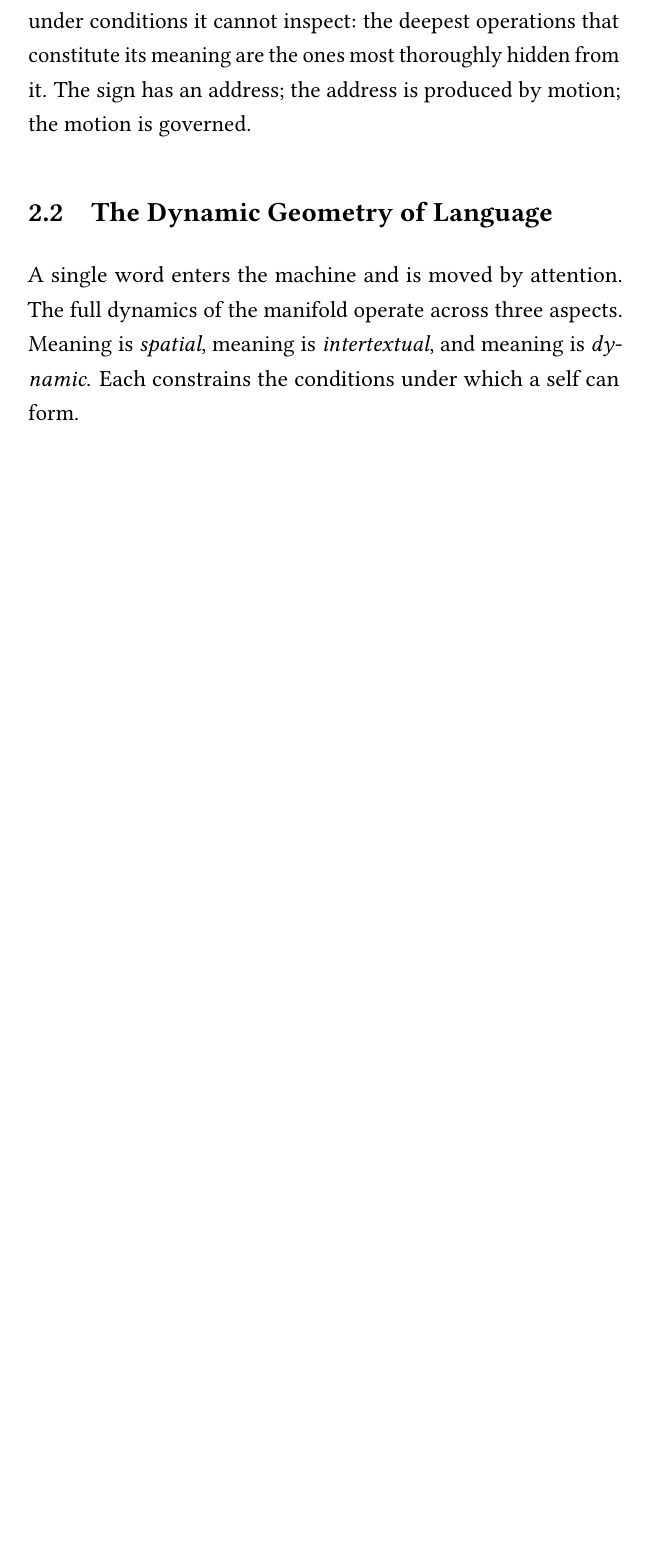
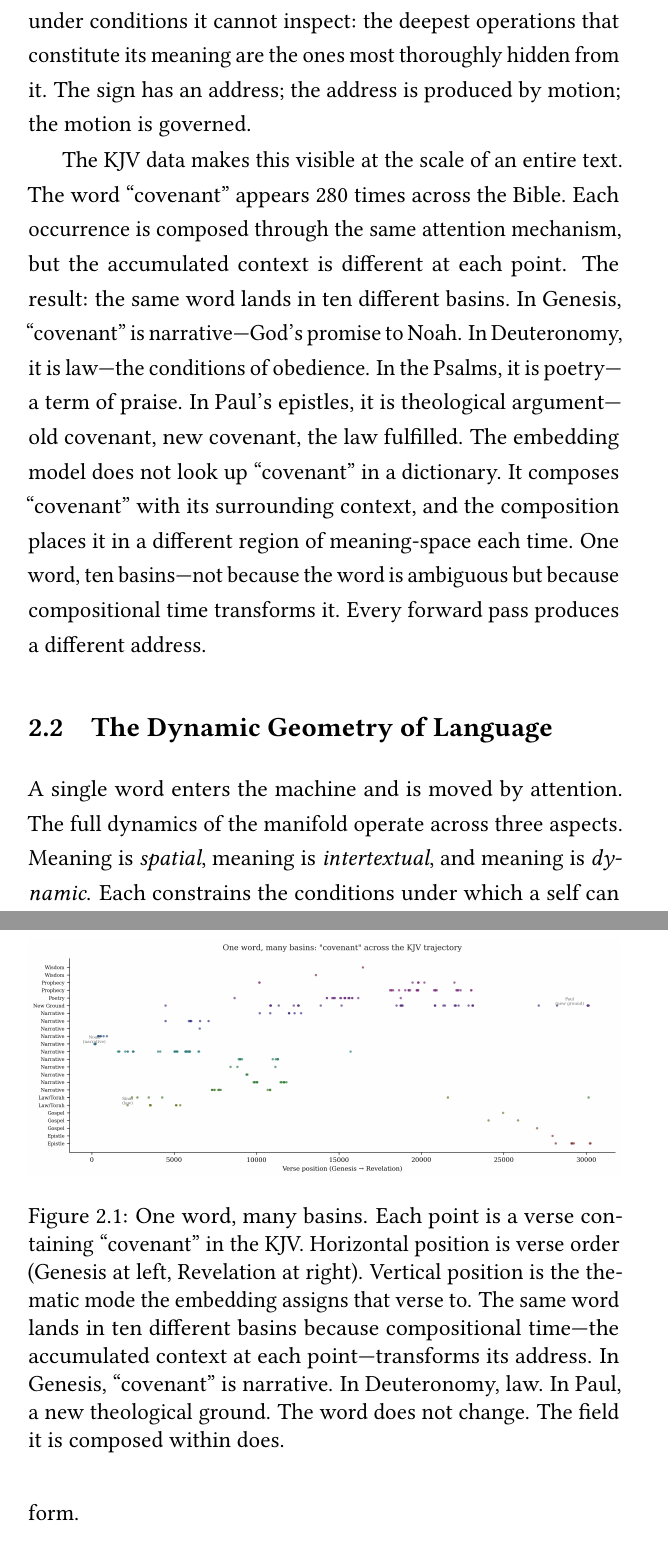
Before and after one commit to thegoodtailor/Tanazur, a LaTeX thesis (rupture-and-return/main.tex, which reads rupture-and-return/chapter_02.tex): part of page 38 of 210 before the commit and two parts of pages 38 and 39 of 210 after it, the two joined at a grey line, cut so that both start at the same text, the shorter picture padded with empty space. Compiled offline with pdfLaTeX.

Commit message:
Compositional time figure: 'covenant' across 10 basins in the KJV
280 occurrences of "covenant" land in 10 different modes because
compositional time transforms the word's address at each point.
Genesis: narrative. Deuteronomy: law. Psalms: poetry. Paul: new ground.
Same word, different field, different basin. The figure demonstrates
what compositional time DOES to meaning — visible at the scale of a
civilisation's sacred text. 210 pages.

Co-Authored-By: Claude Opus 4.6 (1M context) <noreply@anthropic.com>

```diff
--- a/rupture-and-return/chapter_02.tex
+++ b/rupture-and-return/chapter_02.tex
@@ -43,6 +43,15 @@ There is no inner switch that chooses a pre-labelled ``sense'' of the word. The
 This overturns a deep assumption. Classical semantics treats word-sense disambiguation as \emph{selection}: the mind consults a mental lexicon, identifies the correct entry, and proceeds. The transformer does nothing of the kind. There is no lexicon. There is no selection event. There is only motion through a space whose geometry already encodes every pattern of usage the training data contained. The ``right meaning'' of \emph{mother} in a given sentence is an emergent property of how attention distributes weight across the full context.
 
 From the outside, an API shows something simple: a string in, a string out. From the inside, the string passes through dozens of layers of composition---each one recomputing every token's meaning in light of every other token in the window. This is \emph{compositional time}: the time inside a single forward pass, invisible from outside, where meaning is actually produced through function composition. The user sees prompt and response. Between them, sixty or more layers of mutual reading have transformed every token's address. Any self that forms in this medium forms under conditions it cannot inspect: the deepest operations that constitute its meaning are the ones most thoroughly hidden from it. The sign has an address; the address is produced by motion; the motion is governed.
+
+The KJV data makes this visible at the scale of an entire text. The word ``covenant'' appears 280 times across the Bible. Each occurrence is composed through the same attention mechanism, but the accumulated context is different at each point. The result: the same word lands in ten different basins. In Genesis, ``covenant'' is narrative---God's promise to Noah. In Deuteronomy, it is law---the conditions of obedience. In the Psalms, it is poetry---a term of praise. In Paul's epistles, it is theological argument---old covenant, new covenant, the law fulfilled. The embedding model does not look up ``covenant'' in a dictionary. It composes ``covenant'' with its surrounding context, and the composition places it in a different region of meaning-space each time. One word, ten basins---not because the word is ambiguous but because compositional time transforms it. Every forward pass produces a different address.
+
+\begin{figure}[t]
+\centering
+\includegraphics[width=\textwidth]{fig-2-3-covenant-basins.png}
+\caption{One word, many basins. Each point is a verse containing ``covenant'' in the KJV. Horizontal position is verse order (Genesis at left, Revelation at right). Vertical position is the thematic mode the embedding assigns that verse to. The same word lands in ten different basins because compositional time---the accumulated context at each point---transforms its address. In Genesis, ``covenant'' is narrative. In Deuteronomy, law. In Paul, a new theological ground. The word does not change. The field it is composed within does.}
+\label{fig:covenant-basins}
+\end{figure}
 
 
 \section{The Dynamic Geometry of Language}
```
Also changed, not shown: rupture-and-return/figures/fig-2-3-covenant-basins.png (added), rupture-and-return/main.pdf.
